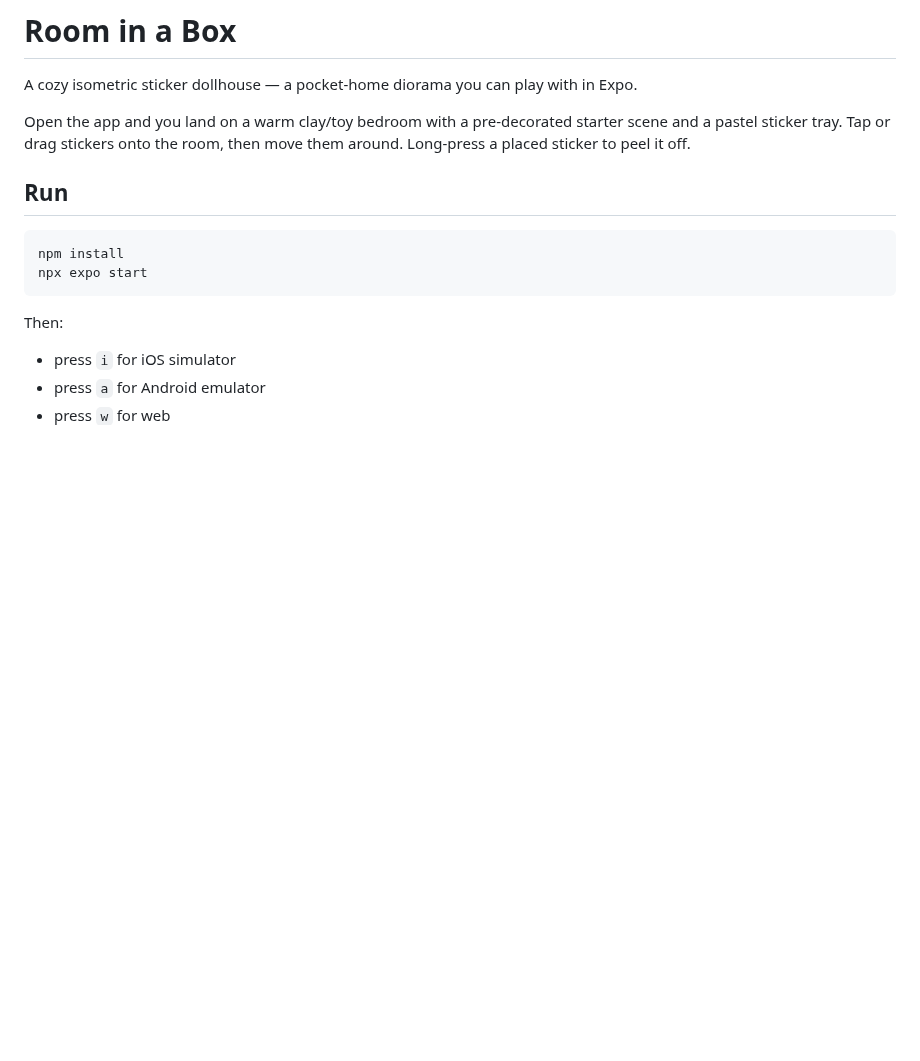
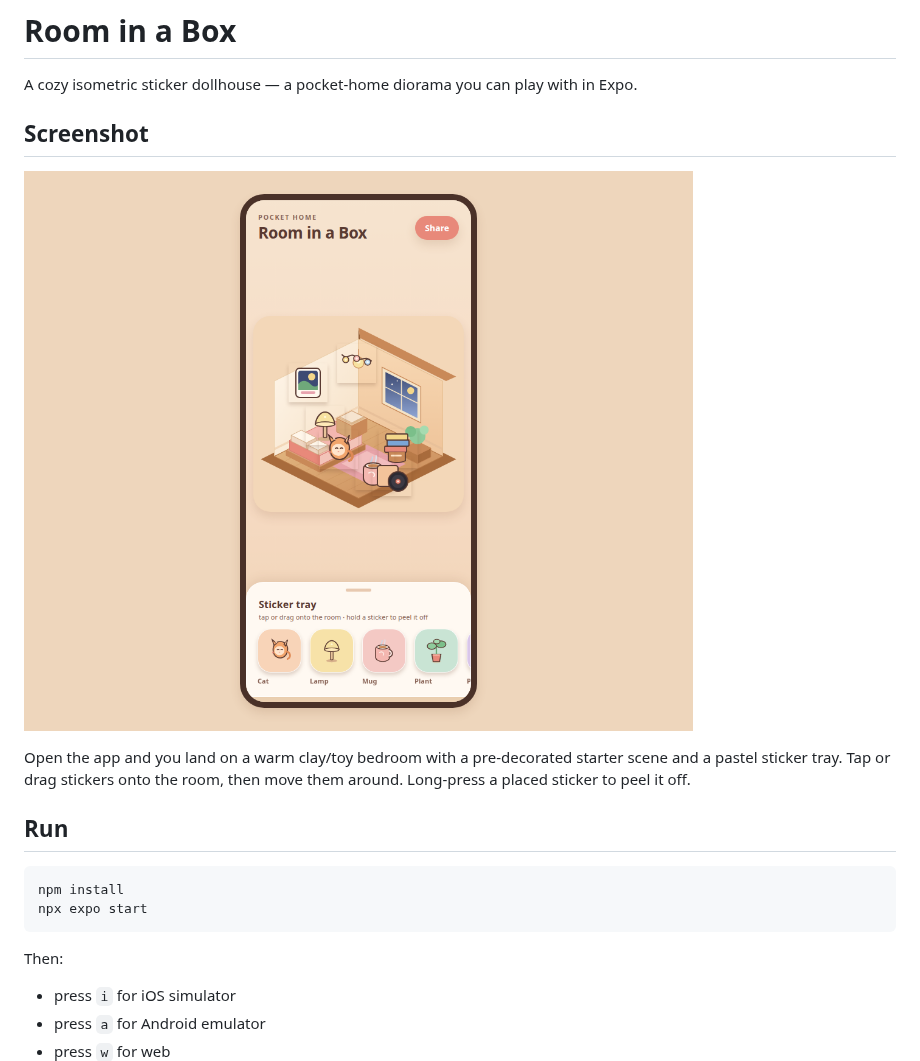
Before and after one commit to ukohaemmanuel/room-in-a-box, a Markdown page: README.md, the part around the change. GitHub-like rendering; pictures changed too: docs/screenshot.png (added); blank space fills up the shorter version.

```diff
--- a/README.md
+++ b/README.md
@@ -1,6 +1,10 @@
 # Room in a Box
 
 A cozy isometric sticker dollhouse — a pocket-home diorama you can play with in Expo.
+
+## Screenshot
+
+![Room in a Box main screen](docs/screenshot.png)
 
 Open the app and you land on a warm clay/toy bedroom with a pre-decorated starter scene and a pastel sticker tray. Tap or drag stickers onto the room, then move them around. Long-press a placed sticker to peel it off.
 
```
Also changed, not shown: 10 other files.
